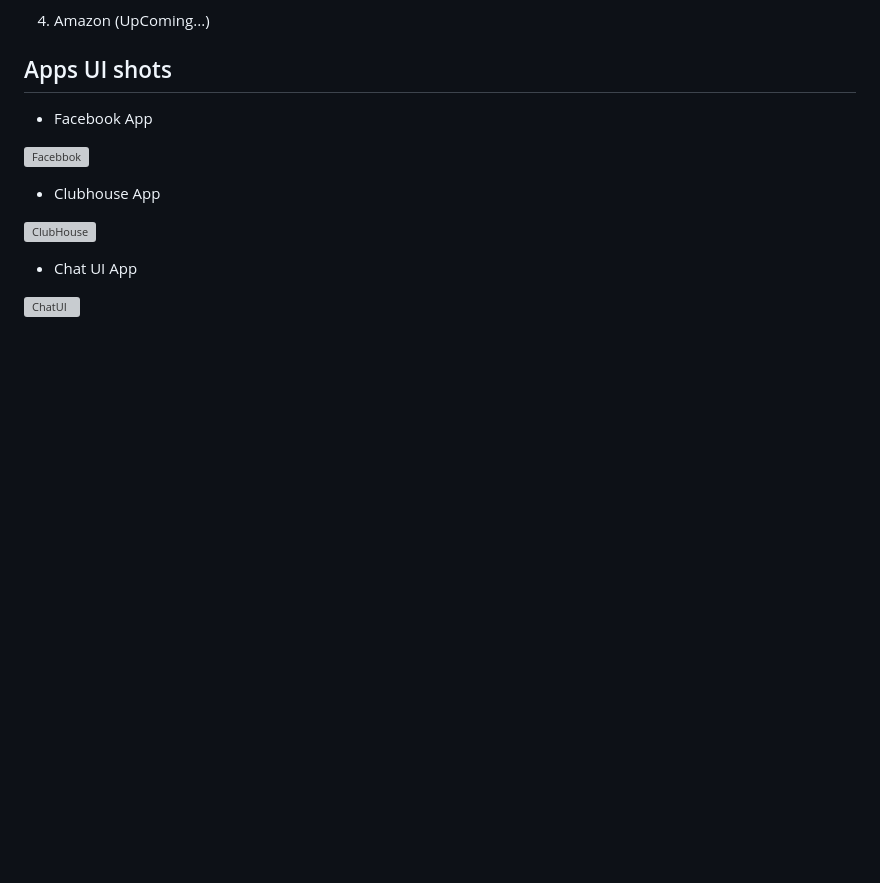
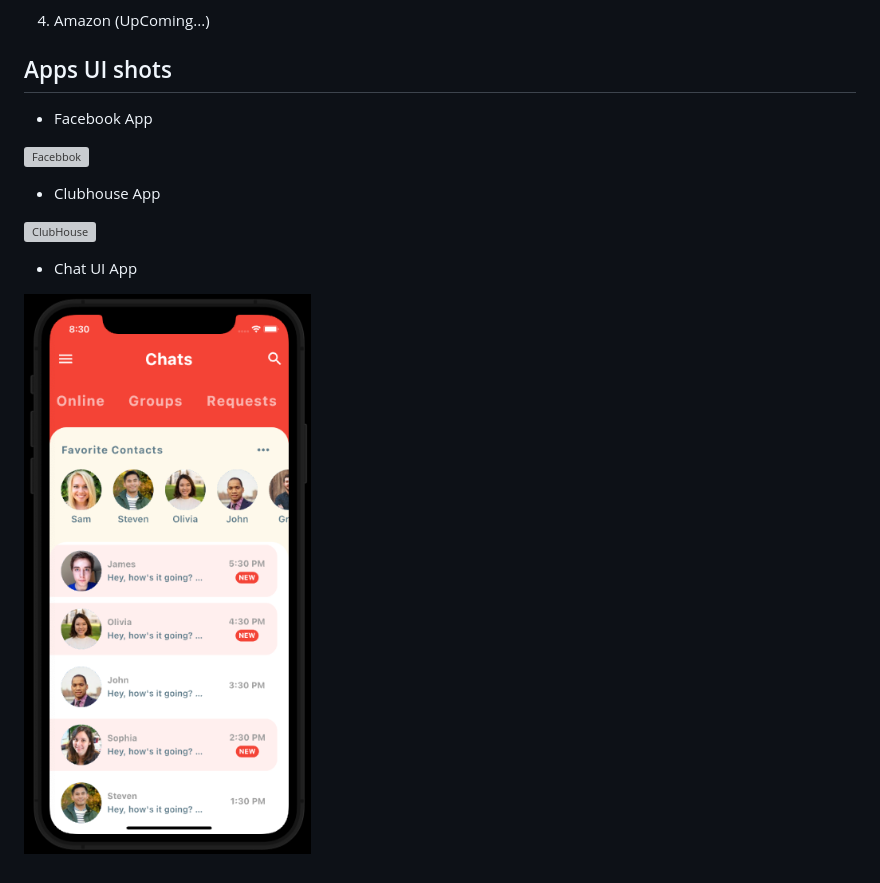
Before and after one commit to mahmoud-bebars/Flutter-UIs, a Markdown page: readme.md, the part around the change printed below. Rendered like a GitHub page; pictures changed too: shots/chatui.png (added); blank space fills up the shorter version; grey boxes are pictures that could not be loaded.

Commit message:
UIs (chat UI)) 19-7-2022

```diff
--- a/readme.md
+++ b/readme.md
@@ -22,4 +22,4 @@
 
 - Chat UI App
 
-![ChatUI](./shots/chatui.png 'ChatUI chatting Page')
+![ChatUI](/shots/chatui.png 'ChatUI chatting Page')
```
Also changed, not shown: other parts of readme.md (+2 -2 lines), ChatUI/assets/images/mbebars.jpg (added), 7 other files.
